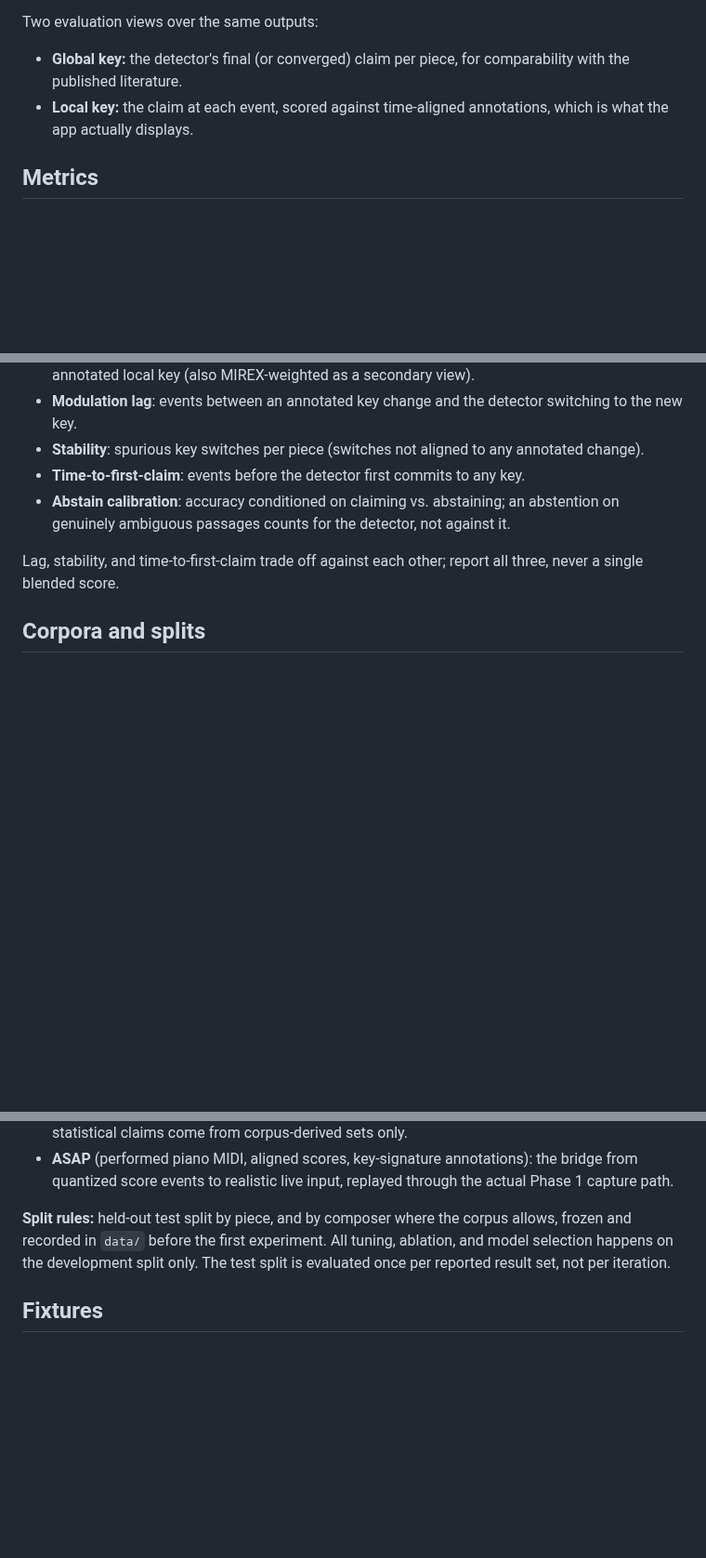
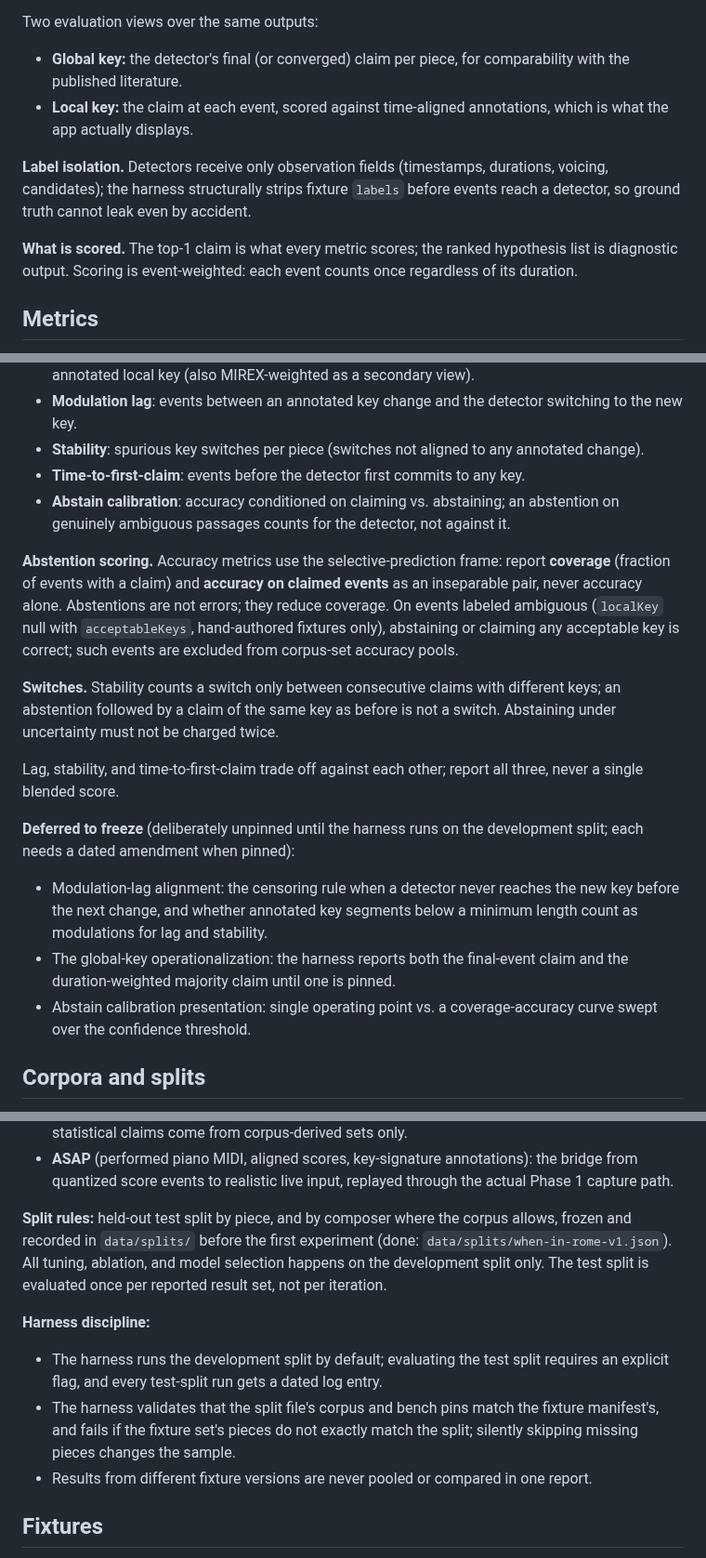
Before and after one commit to EarthmanMuons/whatchord, a Markdown page: research/whatkey/PROTOCOL.md, 3 parts joined by grey strips. Shown at 93% size. GitHub-like rendering; blank space fills up the shorter version.

Commit message:
Pin harness-facing protocol rules before implementation
Lock the decisions that shape the offline harness contract: detectors
receive label-stripped observations only; every metric scores the top-1
claim, event-weighted; accuracy uses the selective-prediction frame
(coverage plus accuracy-on-claimed, abstentions are not errors);
stability counts switches between consecutive claims only; and the
harness runs the development split by default, requires an explicit flag
and a dated log entry for test-split runs, validates split pins against
the fixture manifest, and fails on piece mismatches. Name the
deliberately deferred freeze items (modulation-lag censoring, global-key
operationalization, calibration presentation) and add a log entry.

```diff
--- a/research/whatkey/PROTOCOL.md
+++ b/research/whatkey/PROTOCOL.md
@@ -22,6 +22,15 @@ Two evaluation views over the same outputs:
 - **Local key:** the claim at each event, scored against time-aligned
   annotations, which is what the app actually displays.
 
+**Label isolation.** Detectors receive only observation fields (timestamps,
+durations, voicing, candidates); the harness structurally strips fixture
+`labels` before events reach a detector, so ground truth cannot leak even by
+accident.
+
+**What is scored.** The top-1 claim is what every metric scores; the ranked
+hypothesis list is diagnostic output. Scoring is event-weighted: each event
+counts once regardless of its duration.
+
 ## Metrics
 
 Exact operational definitions (tie handling, alignment windows, smoothing) are
@@ -45,8 +54,31 @@ pinned at freeze time; the metric set is:
   abstention on genuinely ambiguous passages counts for the detector, not
   against it.
 
+**Abstention scoring.** Accuracy metrics use the selective-prediction frame:
+report **coverage** (fraction of events with a claim) and **accuracy on claimed
+events** as an inseparable pair, never accuracy alone. Abstentions are not
+errors; they reduce coverage. On events labeled ambiguous (`localKey` null with
+`acceptableKeys`, hand-authored fixtures only), abstaining or claiming any
+acceptable key is correct; such events are excluded from corpus-set accuracy
+pools.
+
+**Switches.** Stability counts a switch only between consecutive claims with
+different keys; an abstention followed by a claim of the same key as before is
+not a switch. Abstaining under uncertainty must not be charged twice.
+
 Lag, stability, and time-to-first-claim trade off against each other; report all
 three, never a single blended score.
+
+**Deferred to freeze** (deliberately unpinned until the harness runs on the
+development split; each needs a dated amendment when pinned):
+
+- Modulation-lag alignment: the censoring rule when a detector never reaches the
+  new key before the next change, and whether annotated key segments below a
+  minimum length count as modulations for lag and stability.
+- The global-key operationalization: the harness reports both the final-event
+  claim and the duration-weighted majority claim until one is pinned.
+- Abstain calibration presentation: single operating point vs. a
+  coverage-accuracy curve swept over the confidence threshold.
 
 ## Corpora and splits
 
@@ -64,9 +96,20 @@ three, never a single blended score.
   through the actual Phase 1 capture path.
 
 **Split rules:** held-out test split by piece, and by composer where the corpus
-allows, frozen and recorded in `data/` before the first experiment. All tuning,
-ablation, and model selection happens on the development split only. The test
-split is evaluated once per reported result set, not per iteration.
+allows, frozen and recorded in `data/splits/` before the first experiment (done:
+`data/splits/when-in-rome-v1.json`). All tuning, ablation, and model selection
+happens on the development split only. The test split is evaluated once per
+reported result set, not per iteration.
+
+**Harness discipline:**
+
+- The harness runs the development split by default; evaluating the test split
+  requires an explicit flag, and every test-split run gets a dated log entry.
+- The harness validates that the split file's corpus and bench pins match the
+  fixture manifest's, and fails if the fixture set's pieces do not exactly match
+  the split; silently skipping missing pieces changes the sample.
+- Results from different fixture versions are never pooled or compared in one
+  report.
 
 ## Fixtures
 
```
Also changed, not shown: 1 other file.
